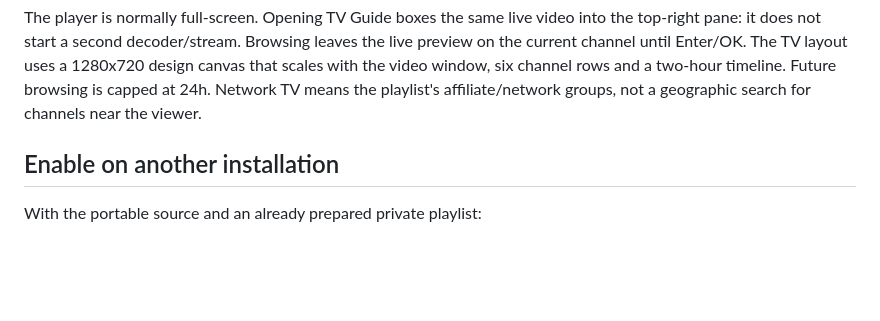
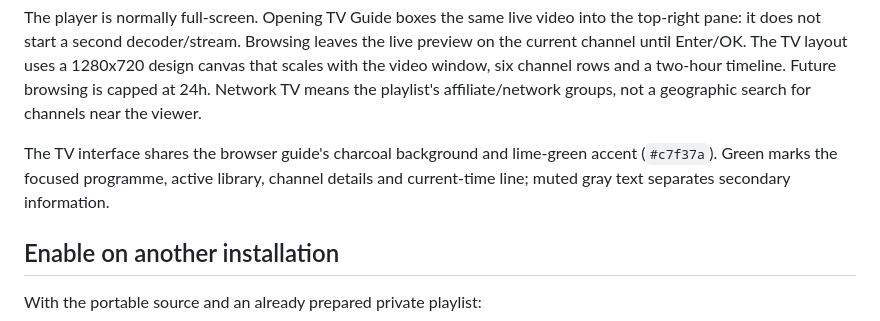
Before and after one commit to cycle252/channelbox, a Markdown page: docs/TV_GUIDE.md, the part around the change. Rendered like a GitHub page; blank space fills up the shorter version.

Commit message:
Document the shared green guide palette

```diff
--- a/docs/TV_GUIDE.md
+++ b/docs/TV_GUIDE.md
@@ -29,6 +29,10 @@ The TV layout uses a 1280x720 design canvas that scales with the video window,
 six channel rows and a two-hour timeline. Future browsing is capped at 24h.
 Network TV means the playlist's affiliate/network groups, not a geographic
 search for channels near the viewer.
+
+The TV interface shares the browser guide's charcoal background and lime-green
+accent (`#c7f37a`). Green marks the focused programme, active library, channel
+details and current-time line; muted gray text separates secondary information.
 
 ## Enable on another installation
 
```
